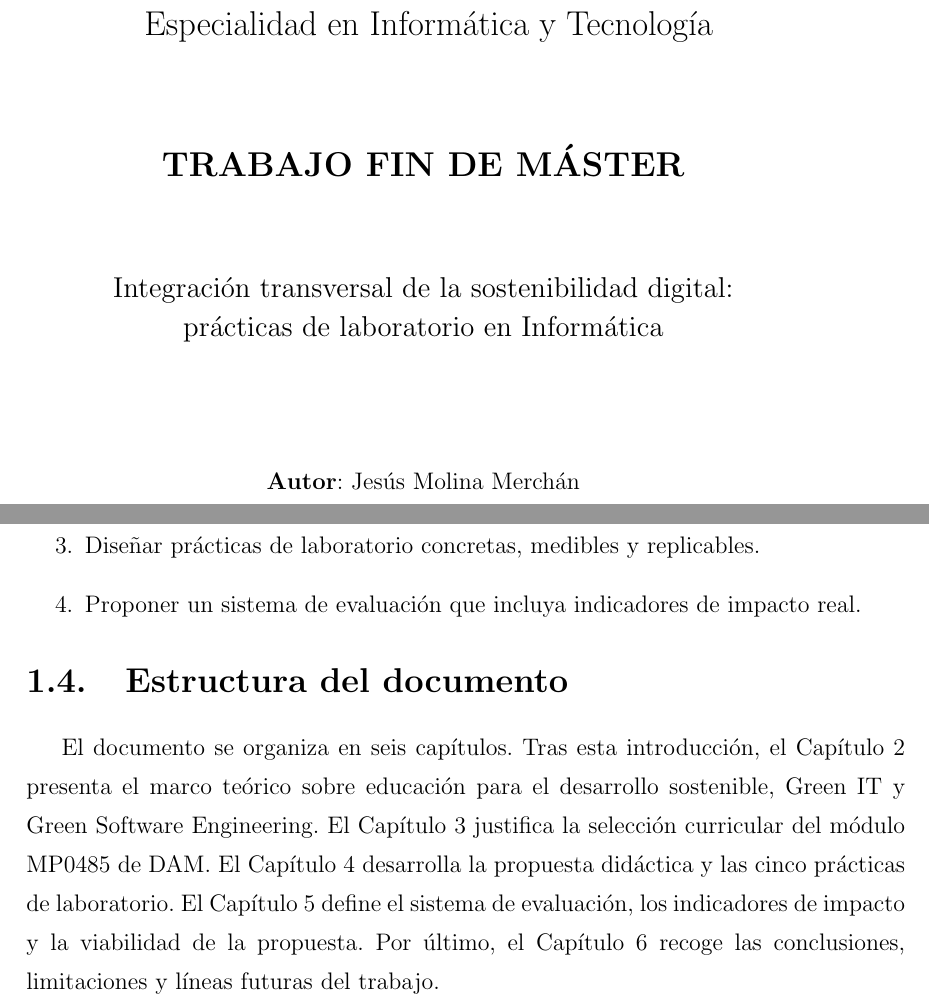
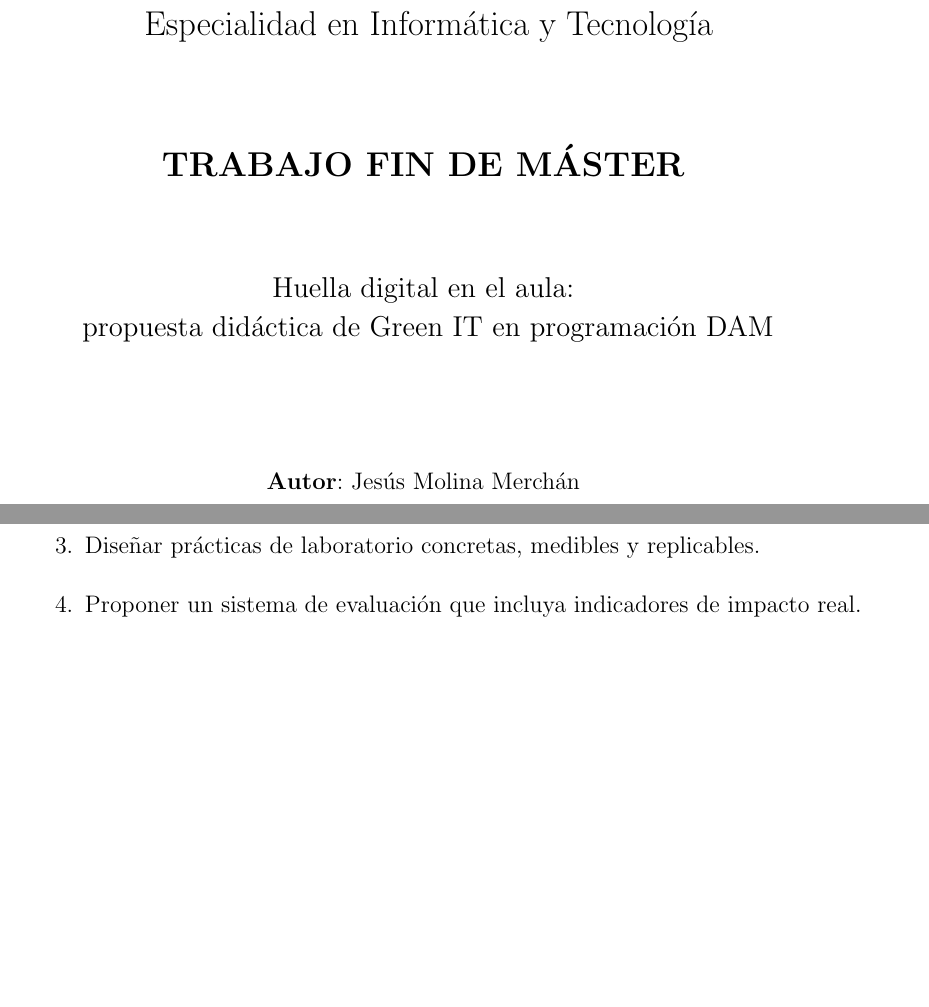
Before and after one commit to JmolinaM/green-it-dam, a LaTeX thesis (tfm-docs/memoria.tex, which reads tfm-docs/capitulos/capitulo1.tex, tfm-docs/portada/portada.tex): two parts of pages 1 and 11 of 57, joined at a grey line, cut so that both start at the same text, the shorter picture padded with empty space. Compiled offline with pdfLaTeX.

Commit message:
Cambio titulo

```diff
--- a/tfm-docs/capitulos/capitulo1.tex
+++ b/tfm-docs/capitulos/capitulo1.tex
@@ -40,8 +40,3 @@ Este TFM aborda la necesidad crítica de dotar a los estudiantes de Informática
 \item Diseñar prácticas de laboratorio concretas, medibles y replicables.
 \item Proponer un sistema de evaluación que incluya indicadores de impacto real.
 \end{enumerate}
-
-
-\section{Estructura del documento}
-
-El documento se organiza en seis capítulos. Tras esta introducción, el Capítulo 2 presenta el marco teórico sobre educación para el desarrollo sostenible, Green IT y Green Software Engineering. El Capítulo 3 justifica la selección curricular del módulo MP0485 de DAM. El Capítulo 4 desarrolla la propuesta didáctica y las cinco prácticas de laboratorio. El Capítulo 5 define el sistema de evaluación, los indicadores de impacto y la viabilidad de la propuesta. Por último, el Capítulo 6 recoge las conclusiones, limitaciones y líneas futuras del trabajo.
--- a/tfm-docs/portada/portada.tex
+++ b/tfm-docs/portada/portada.tex
@@ -22,8 +22,8 @@
 
   \vspace{1.5cm}
 
-  \hspace{-1.5cm}{\large {Integración transversal de la sostenibilidad digital:\\
-  \hspace{-1.5cm}prácticas de laboratorio en Informática}}
+  \hspace{-1.5cm}{\large {Huella digital en el aula:\\
+  \hspace{-1.5cm} propuesta didáctica de Green IT en programación DAM}}
 
   \vspace{2cm}
   \hspace{-1.5cm}{\bf Autor}: Jesús Molina Merchán \\ \vspace{3mm}
```
